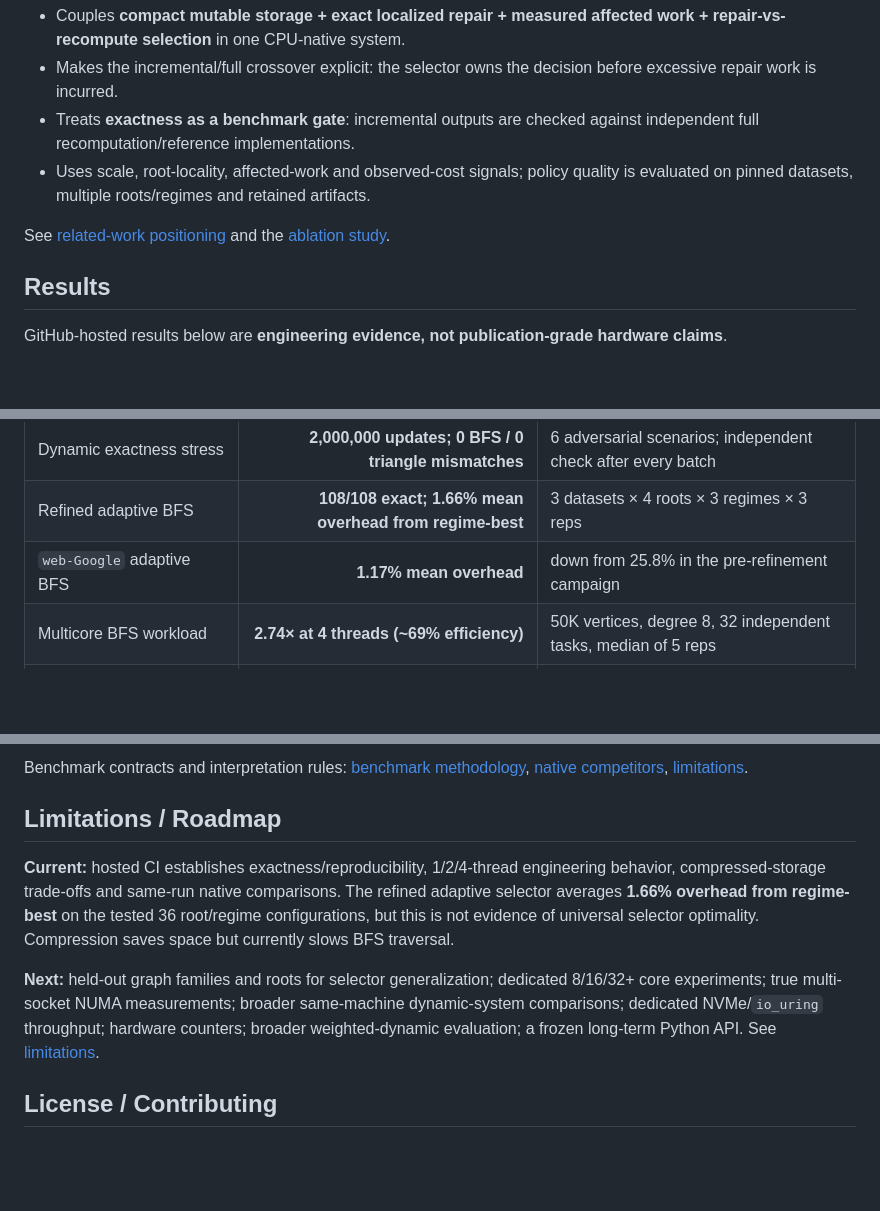
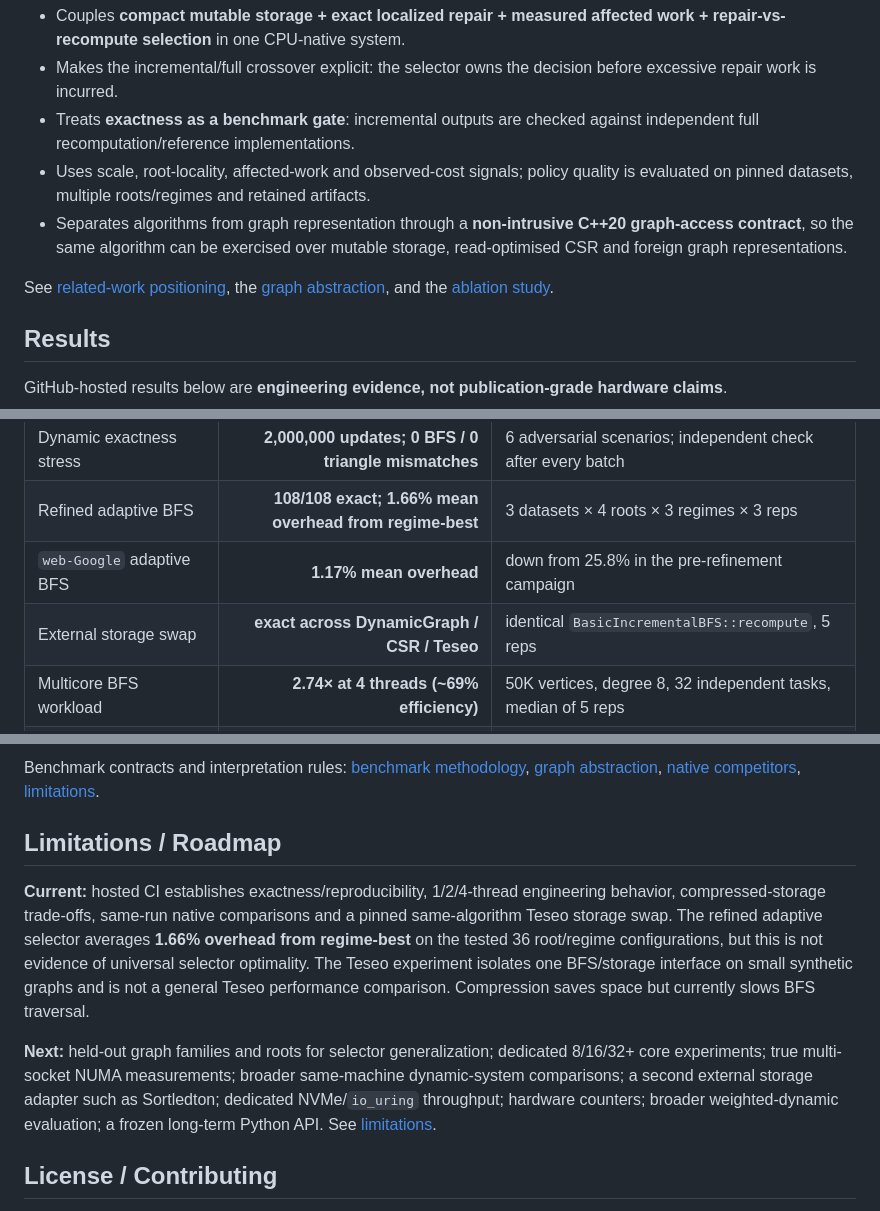
Before and after one commit to sauravsingla/VeloGraphX, a Markdown page: README.md, 3 parts joined by grey strips. Drawn GitHub-style; blank space fills up the shorter version.

````diff
--- a/README.md
+++ b/README.md
@@ -14,8 +14,9 @@ VeloGraphX is a C++20 CPU engine for **exact analytics on changing graphs**. It
 - Makes the incremental/full crossover explicit: the selector owns the decision before excessive repair work is incurred.
 - Treats **exactness as a benchmark gate**: incremental outputs are checked against independent full recomputation/reference implementations.
 - Uses scale, root-locality, affected-work and observed-cost signals; policy quality is evaluated on pinned datasets, multiple roots/regimes and retained artifacts.
+- Separates algorithms from graph representation through a **non-intrusive C++20 graph-access contract**, so the same algorithm can be exercised over mutable storage, read-optimised CSR and foreign graph representations.
 
-See [related-work positioning](docs/related-work-positioning.md) and the [ablation study](docs/ablation-study.md).
+See [related-work positioning](docs/related-work-positioning.md), the [graph abstraction](docs/graph-abstraction.md), and the [ablation study](docs/ablation-study.md).
 
 ## Results
 
@@ -26,6 +27,7 @@ GitHub-hosted results below are **engineering evidence, not publication-grade ha
 | Dynamic exactness stress | **2,000,000 updates; 0 BFS / 0 triangle mismatches** | 6 adversarial scenarios; independent check after every batch |
 | Refined adaptive BFS | **108/108 exact; 1.66% mean overhead from regime-best** | 3 datasets × 4 roots × 3 regimes × 3 reps |
 | `web-Google` adaptive BFS | **1.17% mean overhead** | down from 25.8% in the pre-refinement campaign |
+| External storage swap | **exact across DynamicGraph / CSR / Teseo** | identical `BasicIncrementalBFS::recompute`, 5 reps |
 | Multicore BFS workload | **2.74× at 4 threads (~69% efficiency)** | 50K vertices, degree 8, 32 independent tasks, median of 5 reps |
 | Connected-components workload | **2.50× at 4 threads (~62%)** | same workload contract |
 | Triangle-count workload | **2.24× at 4 threads (~56%)** | same workload contract |
@@ -118,12 +133,12 @@ gh run list --workflow hosted-native-competitors.yml --limit 1
 ```
 
-Benchmark contracts and interpretation rules: [benchmark methodology](docs/benchmark-methodology.md), [native competitors](docs/hosted-native-competitors.md), [limitations](docs/limitations.md).
+Benchmark contracts and interpretation rules: [benchmark methodology](docs/benchmark-methodology.md), [graph abstraction](docs/graph-abstraction.md), [native competitors](docs/hosted-native-competitors.md), [limitations](docs/limitations.md).
 
 ## Limitations / Roadmap
 
-**Current:** hosted CI establishes exactness/reproducibility, 1/2/4-thread engineering behavior, compressed-storage trade-offs and same-run native comparisons. The refined adaptive selector averages **1.66% overhead from regime-best** on the tested 36 root/regime configurations, but this is not evidence of universal selector optimality. Compression saves space but currently slows BFS traversal.
+**Current:** hosted CI establishes exactness/reproducibility, 1/2/4-thread engineering behavior, compressed-storage trade-offs, same-run native comparisons and a pinned same-algorithm Teseo storage swap. The refined adaptive selector averages **1.66% overhead from regime-best** on the tested 36 root/regime configurations, but this is not evidence of universal selector optimality. The Teseo experiment isolates one BFS/storage interface on small synthetic graphs and is not a general Teseo performance comparison. Compression saves space but currently slows BFS traversal.
 
-**Next:** held-out graph families and roots for selector generalization; dedicated 8/16/32+ core experiments; true multi-socket NUMA measurements; broader same-machine dynamic-system comparisons; dedicated NVMe/`io_uring` throughput; hardware counters; broader weighted-dynamic evaluation; a frozen long-term Python API. See [limitations](docs/limitations.md).
+**Next:** held-out graph families and roots for selector generalization; dedicated 8/16/32+ core experiments; true multi-socket NUMA measurements; broader same-machine dynamic-system comparisons; a second external storage adapter such as Sortledton; dedicated NVMe/`io_uring` throughput; hardware counters; broader weighted-dynamic evaluation; a frozen long-term Python API. See [limitations](docs/limitations.md).
 
 ## License / Contributing
 
````
Also changed, not shown: other parts of README.md (+17 -4 lines).
